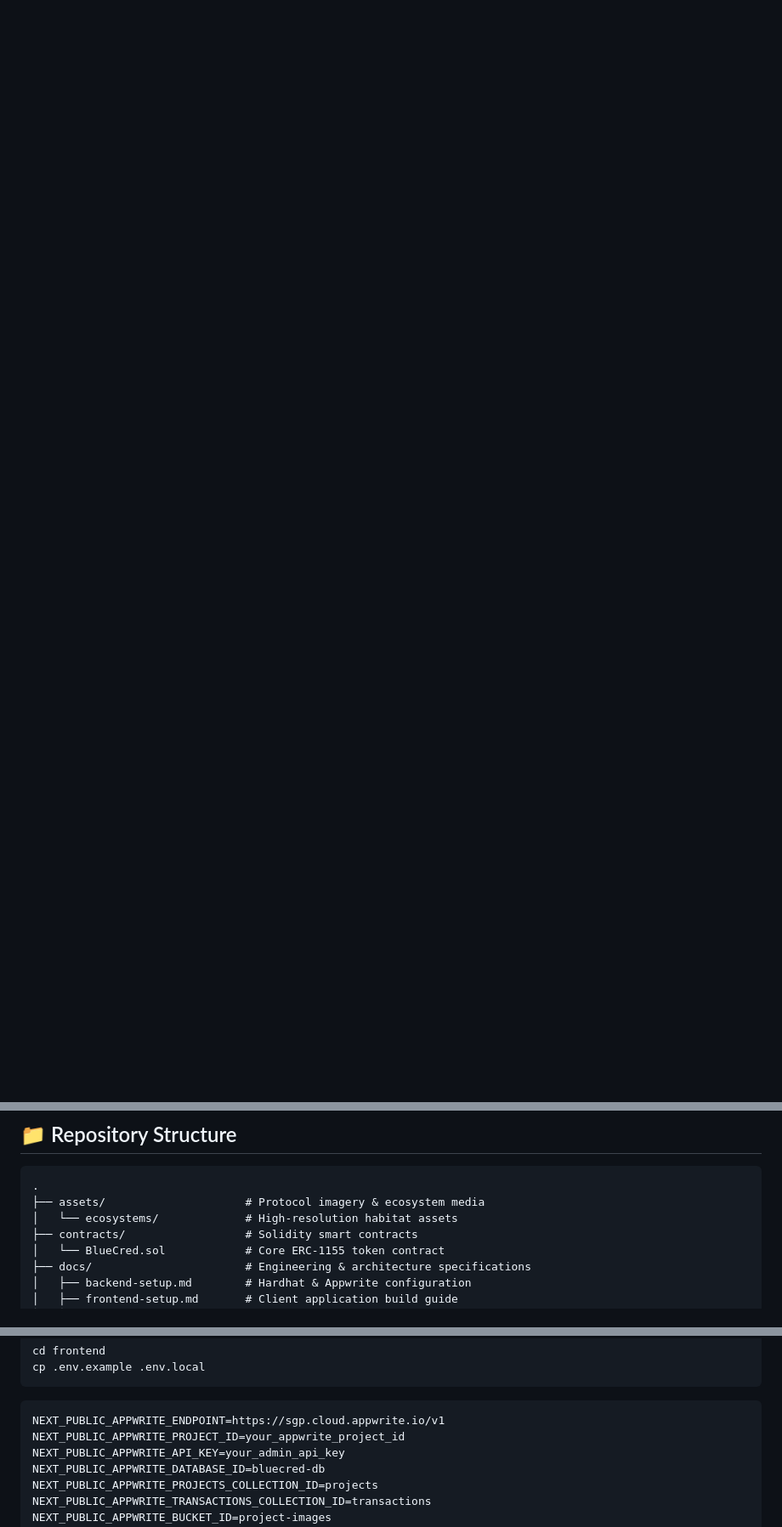
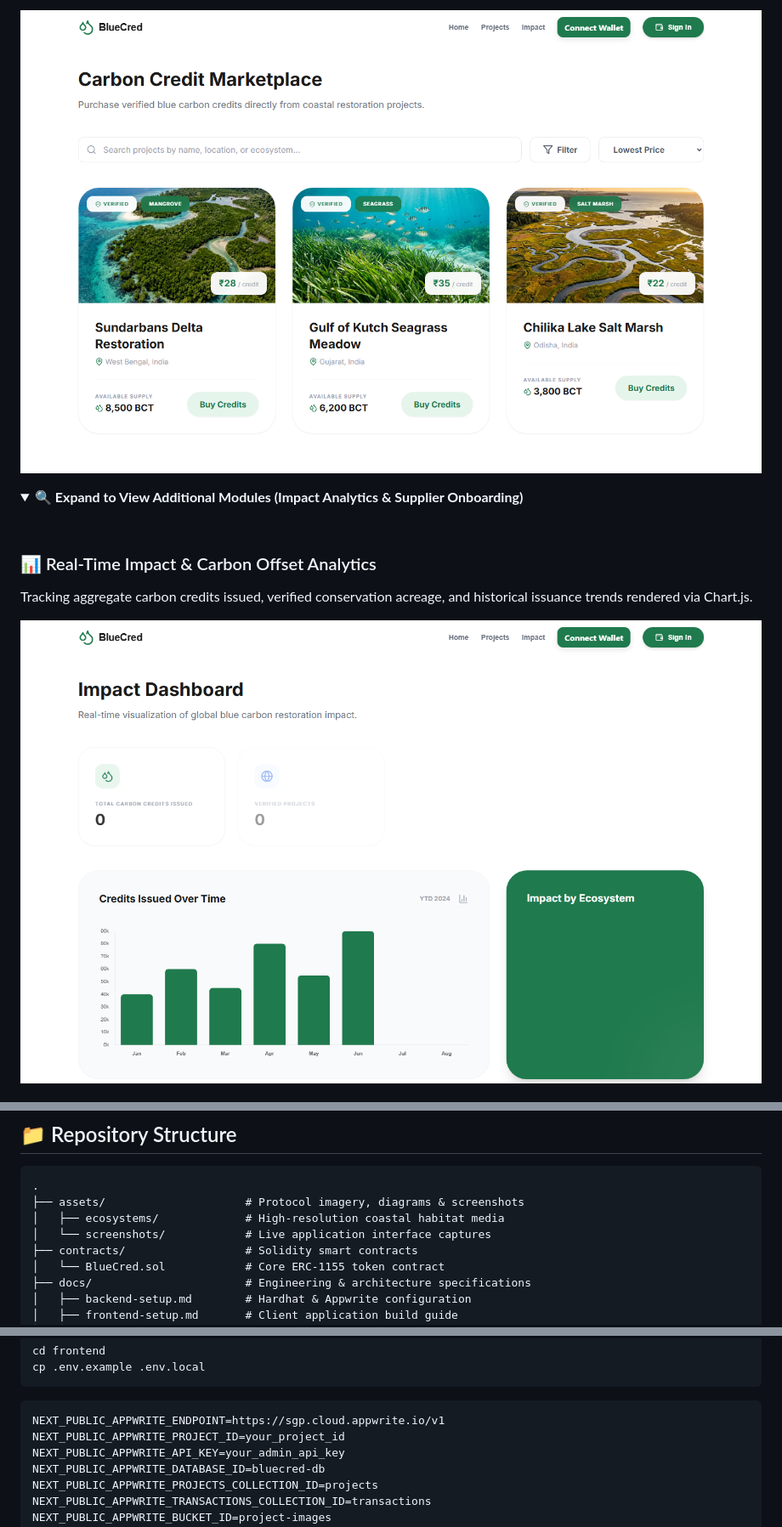
Before and after one commit to Trunal2005/Blue-Cred, a Markdown page: README.md, 3 parts joined by grey strips. Shown at 85% size. Rendered like a GitHub page; pictures changed too: assets/screenshots/impact.png (added), assets/screenshots/marketplace.png (added); folded sections open; blank space fills up the shorter version.

Commit message:
docs: add real platform interface screenshots and interactive showcase gallery

````diff
--- a/README.md
+++ b/README.md
@@ -24,0 +40,15 @@ BlueCred resolves these structural bottlenecks by anchoring project provenance,
+<p align="center">
+  <img src="assets/screenshots/marketplace.png" alt="BlueCred Marketplace" width="100%" />
+</p>
+
+<details>
+<summary><b>🔍 Expand to View Additional Modules (Impact Analytics & Supplier Onboarding)</b></summary>
+<br>
+
+### 📊 Real-Time Impact & Carbon Offset Analytics
+Tracking aggregate carbon credits issued, verified conservation acreage, and historical issuance trends rendered via Chart.js.
+
+<p align="center">
+  <img src="assets/screenshots/impact.png" alt="BlueCred Impact Dashboard" width="100%" />
+</p>
+
@@ -156,8 +194,9 @@ The core protocol smart contract (`BlueCred.sol`) is built using **OpenZeppelin
 
 ```
 .
-├── assets/                     # Protocol imagery & ecosystem media
-│   └── ecosystems/             # High-resolution habitat assets
+├── assets/                     # Protocol imagery, diagrams & screenshots
+│   ├── ecosystems/             # High-resolution coastal habitat media
+│   └── screenshots/            # Live application interface captures
 ├── contracts/                  # Solidity smart contracts
 │   └── BlueCred.sol            # Core ERC-1155 token contract
 ├── docs/                       # Engineering & architecture specifications
@@ -225,7 +264,7 @@ cp .env.example .env.local
 ```
 ```env
 NEXT_PUBLIC_APPWRITE_ENDPOINT=https://sgp.cloud.appwrite.io/v1
-NEXT_PUBLIC_APPWRITE_PROJECT_ID=your_appwrite_project_id
+NEXT_PUBLIC_APPWRITE_PROJECT_ID=your_project_id
 NEXT_PUBLIC_APPWRITE_API_KEY=your_admin_api_key
 NEXT_PUBLIC_APPWRITE_DATABASE_ID=bluecred-db
 NEXT_PUBLIC_APPWRITE_PROJECTS_COLLECTION_ID=projects
````
Also changed, not shown: other parts of README.md (+23 -0 lines), assets/screenshots/homepage.png (added), assets/screenshots/submit-project.png (added).
